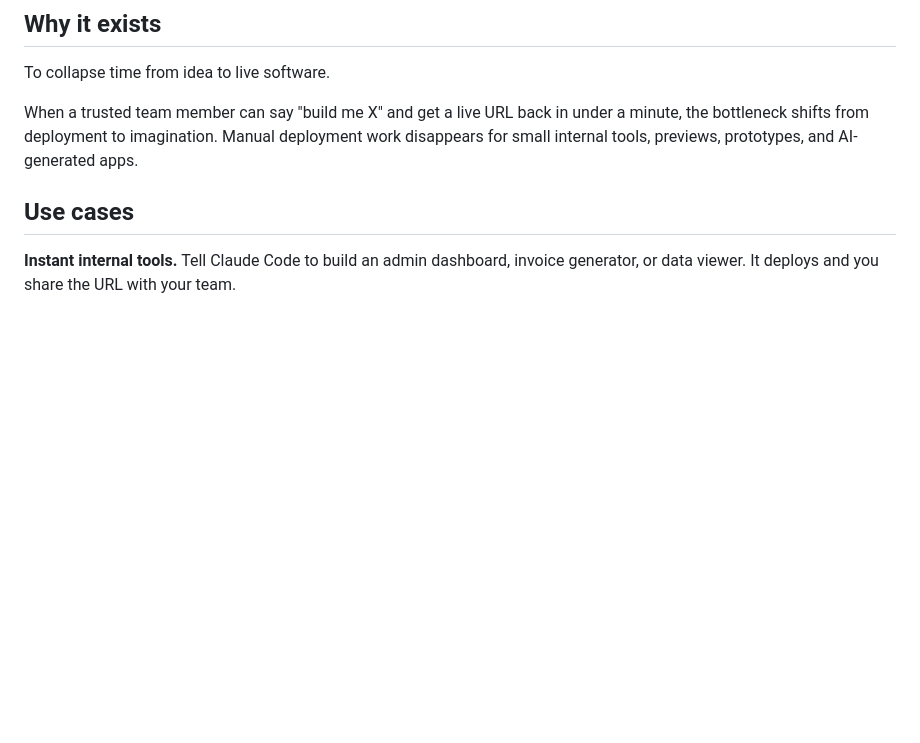
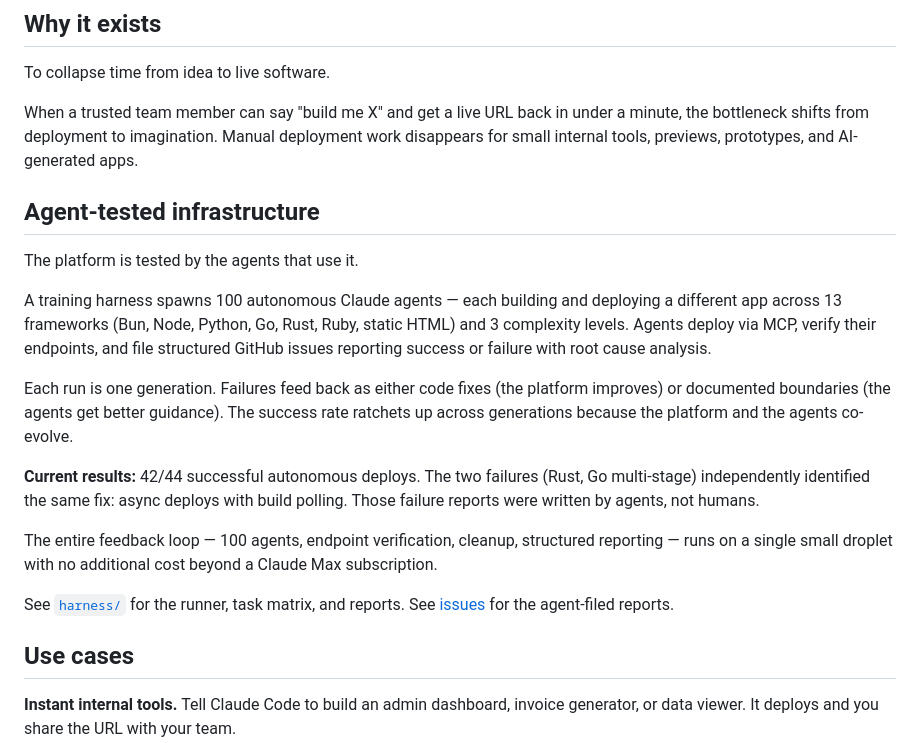
Before and after one commit to dovuofficial/dovu-app-paas, a Markdown page: README.md, the part around the change. Rendered like a GitHub page; blank space fills up the shorter version.

```diff
--- a/README.md
+++ b/README.md
@@ -73,6 +73,20 @@ Share the new token with your team. Everyone re-adds the MCP server with the upd
 To collapse time from idea to live software.
 
 When a trusted team member can say "build me X" and get a live URL back in under a minute, the bottleneck shifts from deployment to imagination. Manual deployment work disappears for small internal tools, previews, prototypes, and AI-generated apps.
+
+## Agent-tested infrastructure
+
+The platform is tested by the agents that use it.
+
+A training harness spawns 100 autonomous Claude agents — each building and deploying a different app across 13 frameworks (Bun, Node, Python, Go, Rust, Ruby, static HTML) and 3 complexity levels. Agents deploy via MCP, verify their endpoints, and file structured GitHub issues reporting success or failure with root cause analysis.
+
+Each run is one generation. Failures feed back as either code fixes (the platform improves) or documented boundaries (the agents get better guidance). The success rate ratchets up across generations because the platform and the agents co-evolve.
+
+**Current results:** 42/44 successful autonomous deploys. The two failures (Rust, Go multi-stage) independently identified the same fix: async deploys with build polling. Those failure reports were written by agents, not humans.
+
+The entire feedback loop — 100 agents, endpoint verification, cleanup, structured reporting — runs on a single small droplet with no additional cost beyond a Claude Max subscription.
+
+See [`harness/`](harness/) for the runner, task matrix, and reports. See [issues](https://github.com/dovuofficial/dovu-app-paas/issues?q=is%3Aissue) for the agent-filed reports.
 
 ## Use cases
 
```
